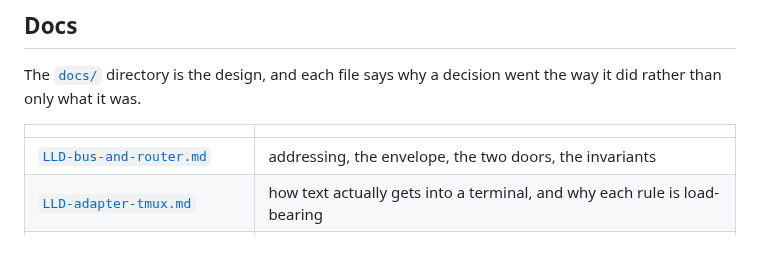
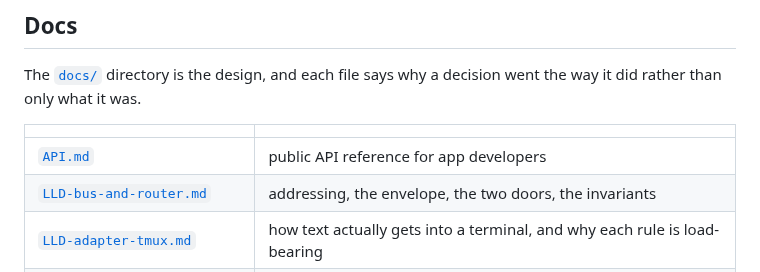
Before and after one commit to h-network/h-flock, a Markdown page: README.md, the part around the change. GitHub-like rendering; blank space fills up the shorter version.

Commit message:
docs: create public API reference in docs/API.md

```diff
--- a/README.md
+++ b/README.md
@@ -246,6 +246,7 @@ went the way it did rather than only what it was.
 
 | | |
 |---|---|
+| [`API.md`](docs/API.md) | public API reference for app developers |
 | [`LLD-bus-and-router.md`](docs/LLD-bus-and-router.md) | addressing, the envelope, the two doors, the invariants |
 | [`LLD-adapter-tmux.md`](docs/LLD-adapter-tmux.md) | how text actually gets into a terminal, and why each rule is load-bearing |
 | [`LLD-tmux-host.md`](docs/LLD-tmux-host.md) | the server, windows, geometry, reconciliation |
```
Also changed, not shown: docs/API.md (added, +501 -0 lines).
